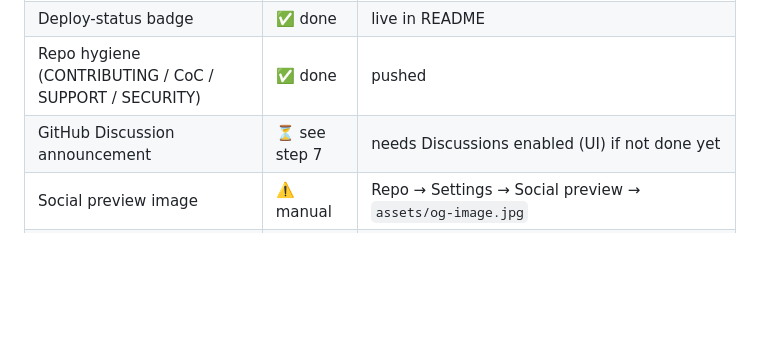
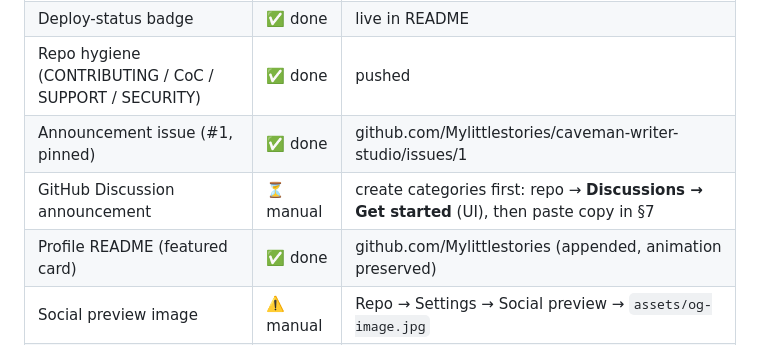
Before and after one commit to Mylittlestories/caveman-writer-studio, a Markdown page: PROMOTION.md, the part around the change. Rendered like a GitHub page; blank space fills up the shorter version.

Commit message:
Campaign: pinned announcement issue, profile README card, dashboard update

```diff
--- a/PROMOTION.md
+++ b/PROMOTION.md
@@ -15,7 +15,9 @@ Everything you need to publish and promote the repo. Copy-paste ready.
 | SEO/OG meta on site | ✅ done | og:image, twitter card — shares show the banner |
 | Deploy-status badge | ✅ done | live in README |
 | Repo hygiene (CONTRIBUTING / CoC / SUPPORT / SECURITY) | ✅ done | pushed |
-| GitHub Discussion announcement | ⏳ see step 7 | needs Discussions enabled (UI) if not done yet |
+| Announcement issue (#1, pinned) | ✅ done | github.com/Mylittlestories/caveman-writer-studio/issues/1 |
+| GitHub Discussion announcement | ⏳ manual | create categories first: repo → **Discussions → Get started** (UI), then paste copy in §7 |
+| Profile README (featured card) | ✅ done | github.com/Mylittlestories (appended, animation preserved) |
 | Social preview image | ⚠️ manual | Repo → Settings → Social preview → `assets/og-image.jpg` |
 | Pin / feature repo | ⚠️ manual | Repo → About → pin, or profile featured repos |
 | External posts (X / LinkedIn / Reddit) | ⏳ manual | copy in section 3 |
```
